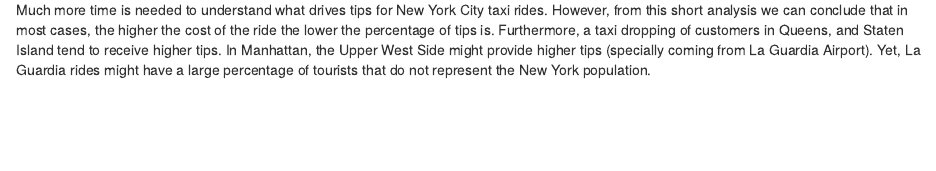
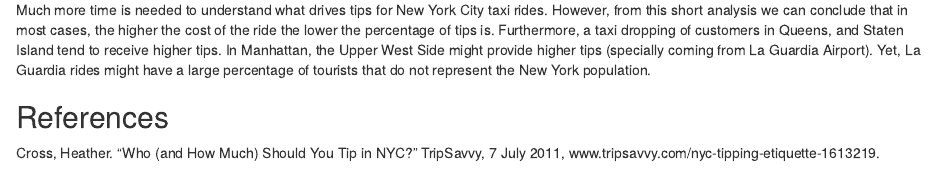
Before and after one commit to andreacelleri/stat209-s18-andreacelleri, an R Markdown document (project-d-taxi.Rmd): the page in a window 1100 px wide, from 2830 px down. The pictures show the output file project-d-taxi.html that the author committed with the source, opened offline.

Commit message:
Add files via upload

```diff
--- a/project-d-taxi.Rmd
+++ b/project-d-taxi.Rmd
@@ -221,3 +221,8 @@ ggplot(zone_pickup_summary, aes( fare_amount_mean, tip_amount_mean)) +
 
 
 Much more time is needed to understand what drives tips for New York City taxi rides. However, from this short analysis we can conclude that in most cases, the higher the cost of the ride the lower the percentage of tips is. Furthermore, a taxi dropping of customers in Queens, and Staten Island tend to receive higher tips. In Manhattan, the Upper West Side might provide higher tips (specially coming from La Guardia Airport). Yet, La Guardia rides might have a large percentage of tourists that do not represent the New York population.
+
+
+##References
+
+Cross, Heather. "Who (and How Much) Should You Tip in NYC?" TripSavvy, 7 July 2011, www.tripsavvy.com/nyc-tipping-etiquette-1613219.
```
Also changed, not shown: project-d-taxi.html.
